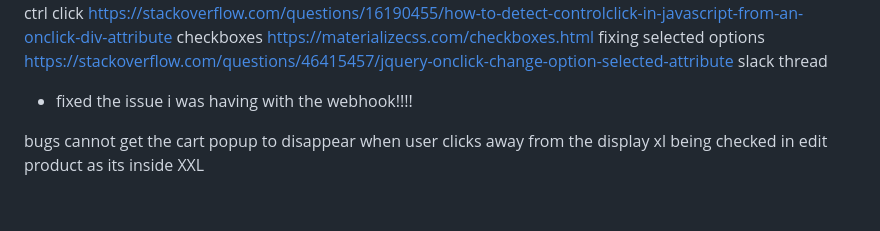
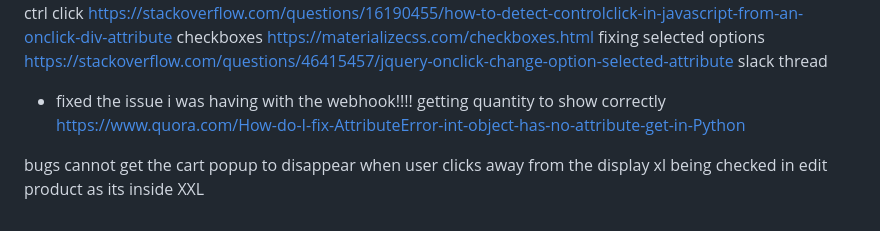
Before and after one commit to nccadman19/southville-sporting-club, a Markdown page: README.md, the part around the change. Rendered like a GitHub page.

Commit message:
Quantity help added

```diff
--- a/README.md
+++ b/README.md
@@ -132,6 +132,9 @@ fixing selected options
 https://stackoverflow.com/questions/46415457/jquery-onclick-change-option-selected-attribute
 slack thread
 - fixed the issue i was having with the webhook!!!!
+getting quantity to show correctly
+https://www.quora.com/How-do-I-fix-AttributeError-int-object-has-no-attribute-get-in-Python
+
 
 
 bugs
```
